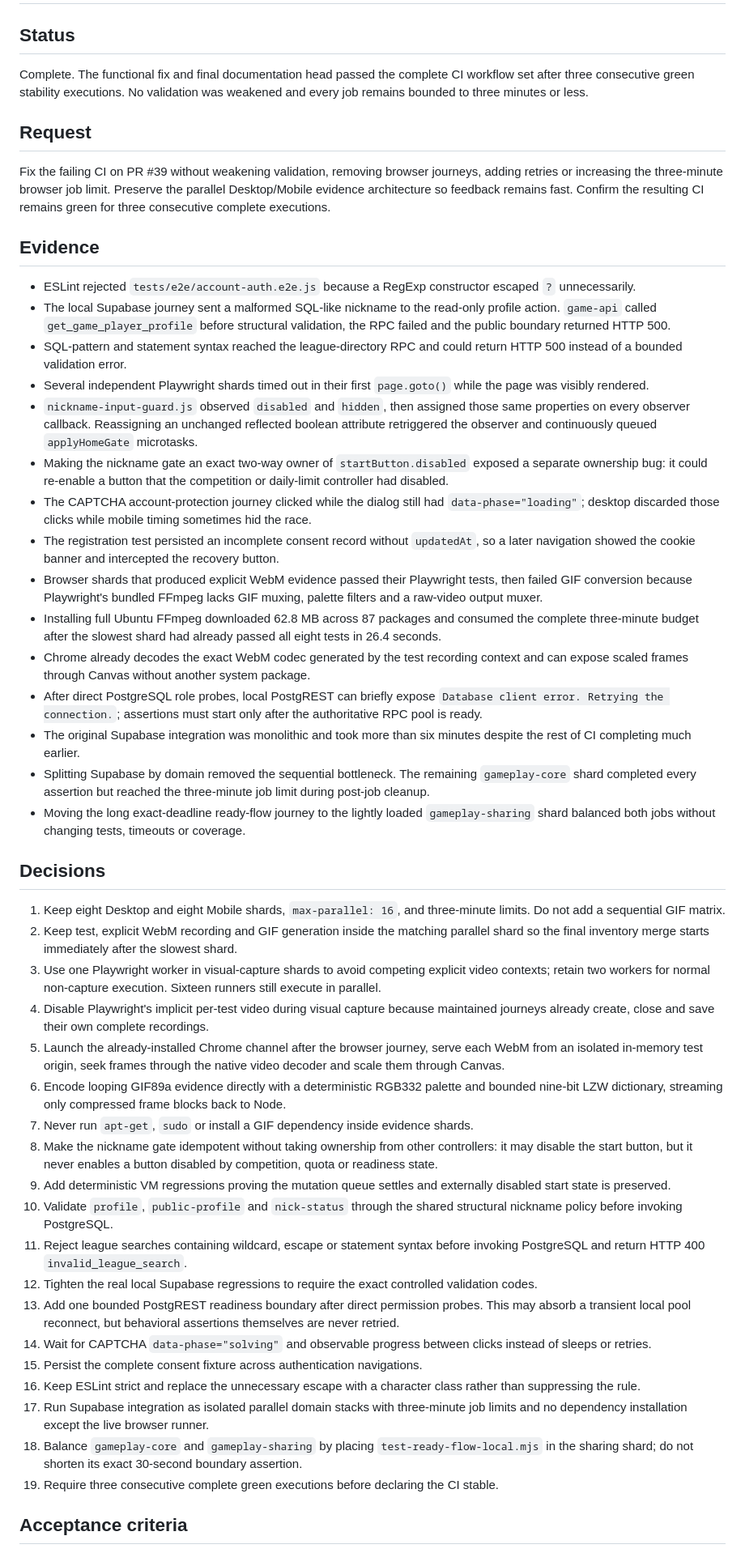
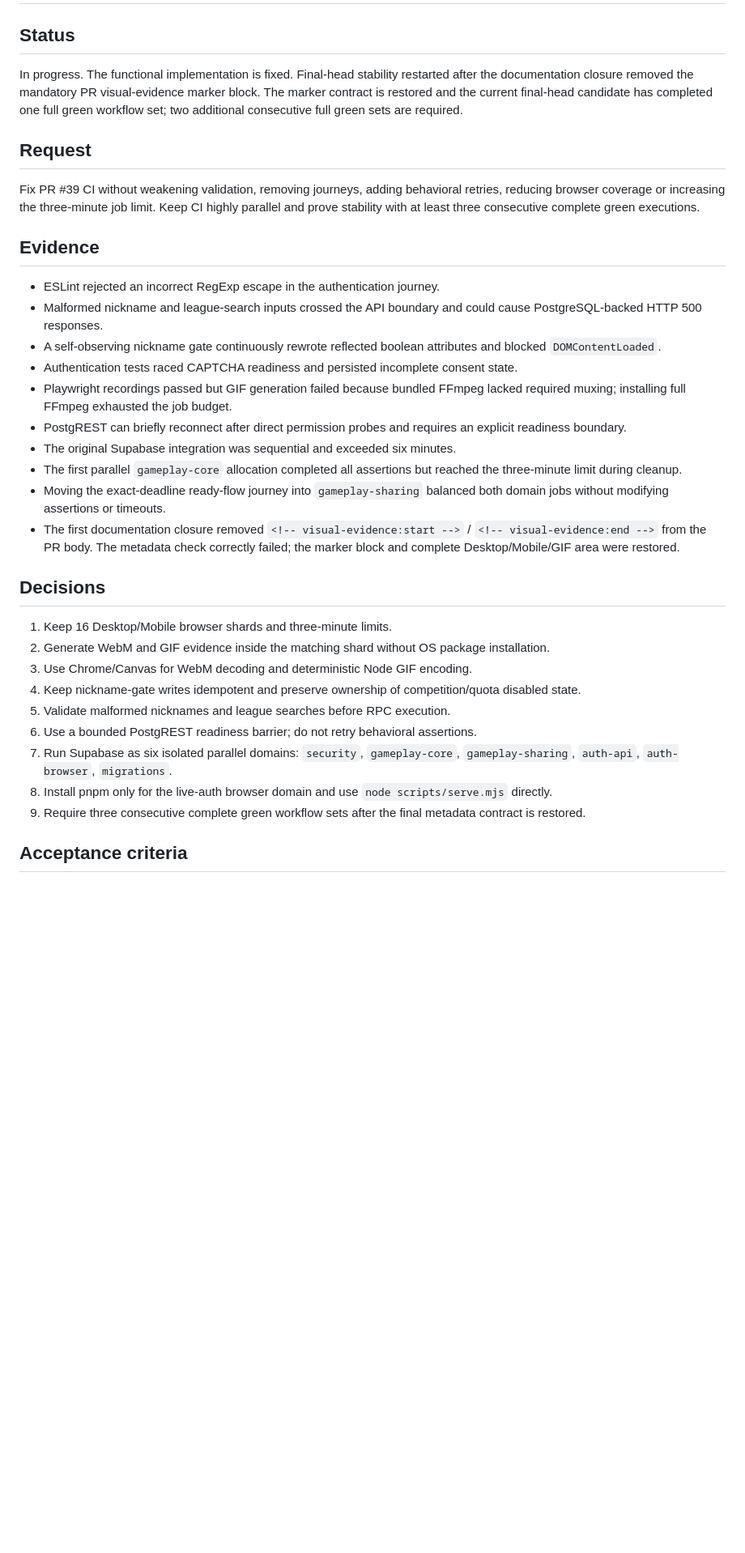
Before and after one commit to juanjoGonDev/106, a Markdown page: .agents/specs/2026-07-29-ci-regression-fix.md, the part around one of its changes. Shown at 81% size. GitHub-like rendering; blank space fills up the shorter version.

```diff
--- a/.agents/specs/2026-07-29-ci-regression-fix.md
+++ b/.agents/specs/2026-07-29-ci-regression-fix.md
@@ -2,51 +2,36 @@
 
 ## Status
 
-Complete. The functional fix and final documentation head passed the complete CI workflow set after three consecutive green stability executions. No validation was weakened and every job remains bounded to three minutes or less.
+In progress. The functional implementation is fixed. Final-head stability restarted after the documentation closure removed the mandatory PR visual-evidence marker block. The marker contract is restored and the current final-head candidate has completed one full green workflow set; two additional consecutive full green sets are required.
 
 ## Request
 
-Fix the failing CI on PR #39 without weakening validation, removing browser journeys, adding retries or increasing the three-minute browser job limit. Preserve the parallel Desktop/Mobile evidence architecture so feedback remains fast. Confirm the resulting CI remains green for three consecutive complete executions.
+Fix PR #39 CI without weakening validation, removing journeys, adding behavioral retries, reducing browser coverage or increasing the three-minute job limit. Keep CI highly parallel and prove stability with at least three consecutive complete green executions.
 
 ## Evidence
 
-- ESLint rejected `tests/e2e/account-auth.e2e.js` because a RegExp constructor escaped `?` unnecessarily.
-- The local Supabase journey sent a malformed SQL-like nickname to the read-only profile action. `game-api` called `get_game_player_profile` before structural validation, the RPC failed and the public boundary returned HTTP 500.
-- SQL-pattern and statement syntax reached the league-directory RPC and could return HTTP 500 instead of a bounded validation error.
-- Several independent Playwright shards timed out in their first `page.goto()` while the page was visibly rendered.
-- `nickname-input-guard.js` observed `disabled` and `hidden`, then assigned those same properties on every observer callback. Reassigning an unchanged reflected boolean attribute retriggered the observer and continuously queued `applyHomeGate` microtasks.
-- Making the nickname gate an exact two-way owner of `startButton.disabled` exposed a separate ownership bug: it could re-enable a button that the competition or daily-limit controller had disabled.
-- The CAPTCHA account-protection journey clicked while the dialog still had `data-phase="loading"`; desktop discarded those clicks while mobile timing sometimes hid the race.
-- The registration test persisted an incomplete consent record without `updatedAt`, so a later navigation showed the cookie banner and intercepted the recovery button.
-- Browser shards that produced explicit WebM evidence passed their Playwright tests, then failed GIF conversion because Playwright's bundled FFmpeg lacks GIF muxing, palette filters and a raw-video output muxer.
-- Installing full Ubuntu FFmpeg downloaded 62.8 MB across 87 packages and consumed the complete three-minute budget after the slowest shard had already passed all eight tests in 26.4 seconds.
-- Chrome already decodes the exact WebM codec generated by the test recording context and can expose scaled frames through Canvas without another system package.
-- After direct PostgreSQL role probes, local PostgREST can briefly expose `Database client error. Retrying the connection.`; assertions must start only after the authoritative RPC pool is ready.
-- The original Supabase integration was monolithic and took more than six minutes despite the rest of CI completing much earlier.
-- Splitting Supabase by domain removed the sequential bottleneck. The remaining `gameplay-core` shard completed every assertion but reached the three-minute job limit during post-job cleanup.
-- Moving the long exact-deadline ready-flow journey to the lightly loaded `gameplay-sharing` shard balanced both jobs without changing tests, timeouts or coverage.
+- ESLint rejected an incorrect RegExp escape in the authentication journey.
+- Malformed nickname and league-search inputs crossed the API boundary and could cause PostgreSQL-backed HTTP 500 responses.
+- A self-observing nickname gate continuously rewrote reflected boolean attributes and blocked `DOMContentLoaded`.
+- Authentication tests raced CAPTCHA readiness and persisted incomplete consent state.
+- Playwright recordings passed but GIF generation failed because bundled FFmpeg lacked required muxing; installing full FFmpeg exhausted the job budget.
+- PostgREST can briefly reconnect after direct permission probes and requires an explicit readiness boundary.
+- The original Supabase integration was sequential and exceeded six minutes.
+- The first parallel `gameplay-core` allocation completed all assertions but reached the three-minute limit during cleanup.
+- Moving the exact-deadline ready-flow journey into `gameplay-sharing` balanced both domain jobs without modifying assertions or timeouts.
+- The first documentation closure removed `<!-- visual-evidence:start -->` / `<!-- visual-evidence:end -->` from the PR body. The metadata check correctly failed; the marker block and complete Desktop/Mobile/GIF area were restored.
 
 ## Decisions
 
-1. Keep eight Desktop and eight Mobile shards, `max-parallel: 16`, and three-minute limits. Do not add a sequential GIF matrix.
-2. Keep test, explicit WebM recording and GIF generation inside the matching parallel shard so the final inventory merge starts immediately after the slowest shard.
-3. Use one Playwright worker in visual-capture shards to avoid competing explicit video contexts; retain two workers for normal non-capture execution. Sixteen runners still execute in parallel.
-4. Disable Playwright's implicit per-test video during visual capture because maintained journeys already create, close and save their own complete recordings.
-5. Launch the already-installed Chrome channel after the browser journey, serve each WebM from an isolated in-memory test origin, seek frames through the native video decoder and scale them through Canvas.
-6. Encode looping GIF89a evidence directly with a deterministic RGB332 palette and bounded nine-bit LZW dictionary, streaming only compressed frame blocks back to Node.
-7. Never run `apt-get`, `sudo` or install a GIF dependency inside evidence shards.
-8. Make the nickname gate idempotent without taking ownership from other controllers: it may disable the start button, but it never enables a button disabled by competition, quota or readiness state.
-9. Add deterministic VM regressions proving the mutation queue settles and externally disabled start state is preserved.
-10. Validate `profile`, `public-profile` and `nick-status` through the shared structural nickname policy before invoking PostgreSQL.
-11. Reject league searches containing wildcard, escape or statement syntax before invoking PostgreSQL and return HTTP 400 `invalid_league_search`.
-12. Tighten the real local Supabase regressions to require the exact controlled validation codes.
-13. Add one bounded PostgREST readiness boundary after direct permission probes. This may absorb a transient local pool reconnect, but behavioral assertions themselves are never retried.
-14. Wait for CAPTCHA `data-phase="solving"` and observable progress between clicks instead of sleeps or retries.
-15. Persist the complete consent fixture across authentication navigations.
-16. Keep ESLint strict and replace the unnecessary escape with a character class rather than suppressing the rule.
-17. Run Supabase integration as isolated parallel domain stacks with three-minute job limits and no dependency installation except the live browser runner.
-18. Balance `gameplay-core` and `gameplay-sharing` by placing `test-ready-flow-local.mjs` in the sharing shard; do not shorten its exact 30-second boundary assertion.
-19. Require three consecutive complete green executions before declaring the CI stable.
+1. Keep 16 Desktop/Mobile browser shards and three-minute limits.
+2. Generate WebM and GIF evidence inside the matching shard without OS package installation.
+3. Use Chrome/Canvas for WebM decoding and deterministic Node GIF encoding.
+4. Keep nickname-gate writes idempotent and preserve ownership of competition/quota disabled state.
+5. Validate malformed nicknames and league searches before RPC execution.
+6. Use a bounded PostgREST readiness barrier; do not retry behavioral assertions.
+7. Run Supabase as six isolated parallel domains: `security`, `gameplay-core`, `gameplay-sharing`, `auth-api`, `auth-browser`, `migrations`.
+8. Install pnpm only for the live-auth browser domain and use `node scripts/serve.mjs` directly.
+9. Require three consecutive complete green workflow sets after the final metadata contract is restored.
 
 ## Acceptance criteria
 
```
Also changed, not shown: other parts of .agents/specs/2026-07-29-ci-regression-fix.md (+34 -58 lines).
